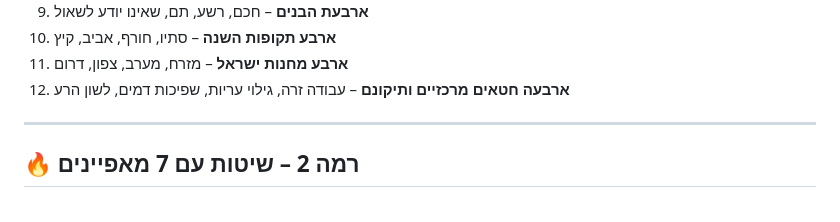
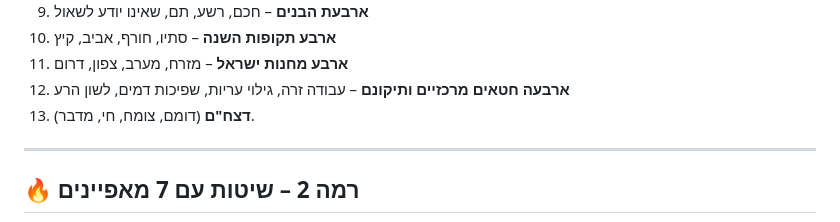
Before and after one commit to AnLoMinus/HolisView, a Markdown page: README.md, the part around the change. Rendered like a GitHub page.

```diff
--- a/README.md
+++ b/README.md
@@ -590,6 +590,7 @@ I made some changes. הסרתי את התכונות הלא-סטנדרטיות js
 10. **ארבע תקופות השנה** – סתיו, חורף, אביב, קיץ
 11. **ארבע מחנות ישראל** – מזרח, מערב, צפון, דרום
 12. **ארבעה חטאים מרכזיים ותיקונם** – עבודה זרה, גילוי עריות, שפיכות דמים, לשון הרע
+13. **דצח"ם** (דומם, צומח, חי, מדבר).
 
 ---
 
```
